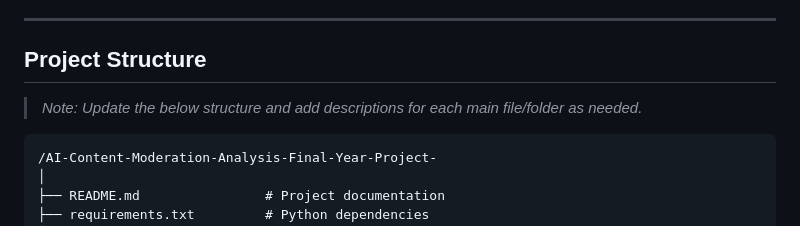
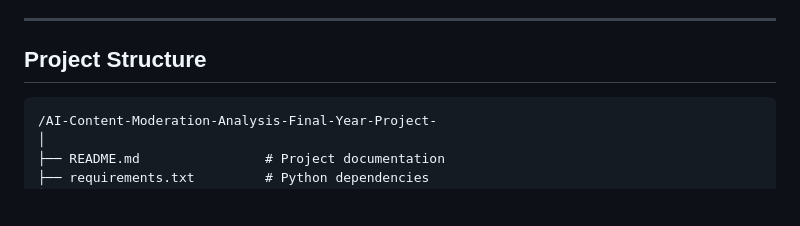
Before and after one commit to adityasinghcoding/AI-Content-Moderation-Analysis-Final-Year-Project-, a Markdown page: README.md, the part around the change. GitHub-like rendering; blank space fills up the shorter version.

````diff
--- a/README.md
+++ b/README.md
@@ -33,8 +33,6 @@ ACMA is an advanced AI-driven content moderation system designed to detect and a
 ---
 
 ## Project Structure
-
-> _Note: Update the below structure and add descriptions for each main file/folder as needed._
 
 ```
 /AI-Content-Moderation-Analysis-Final-Year-Project-
````
